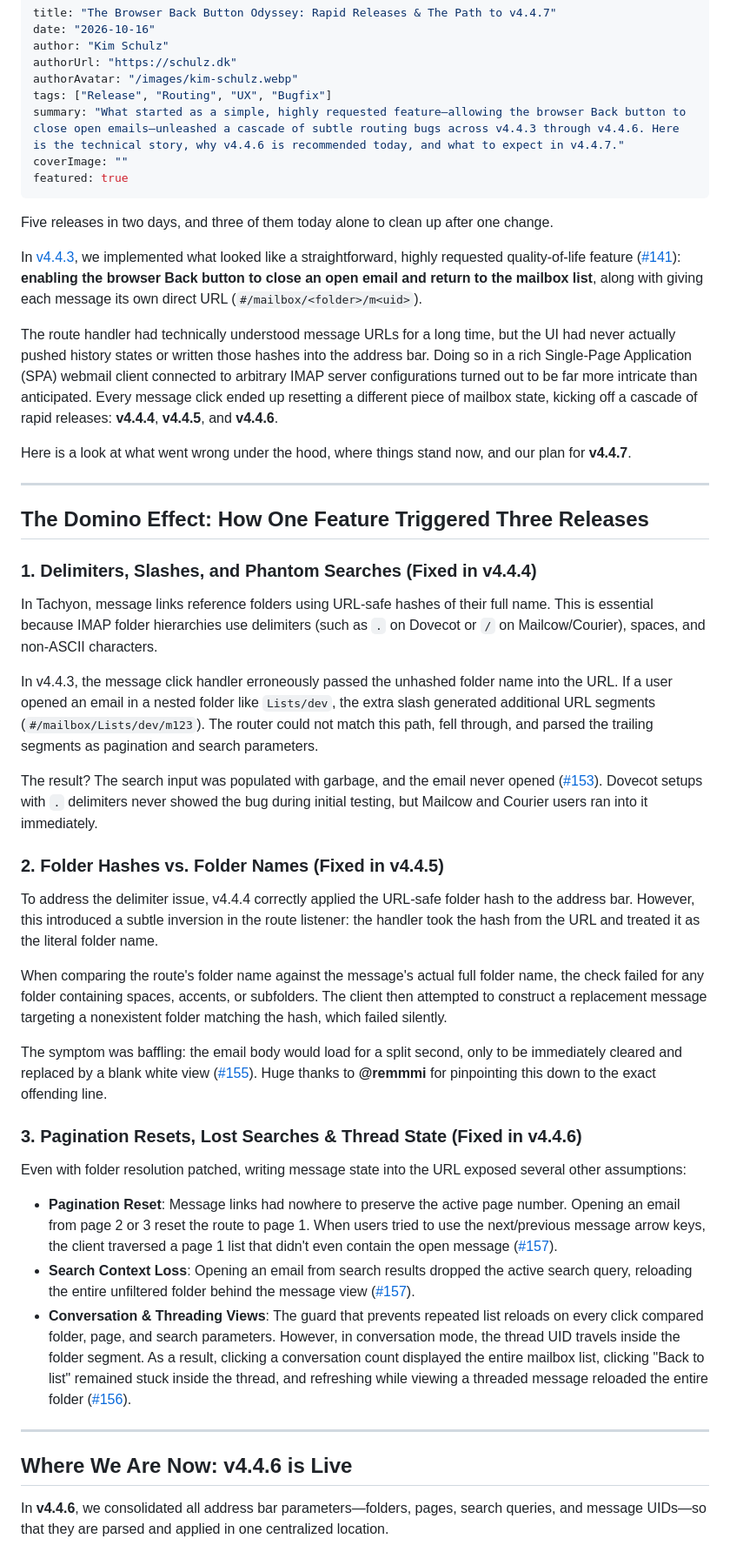
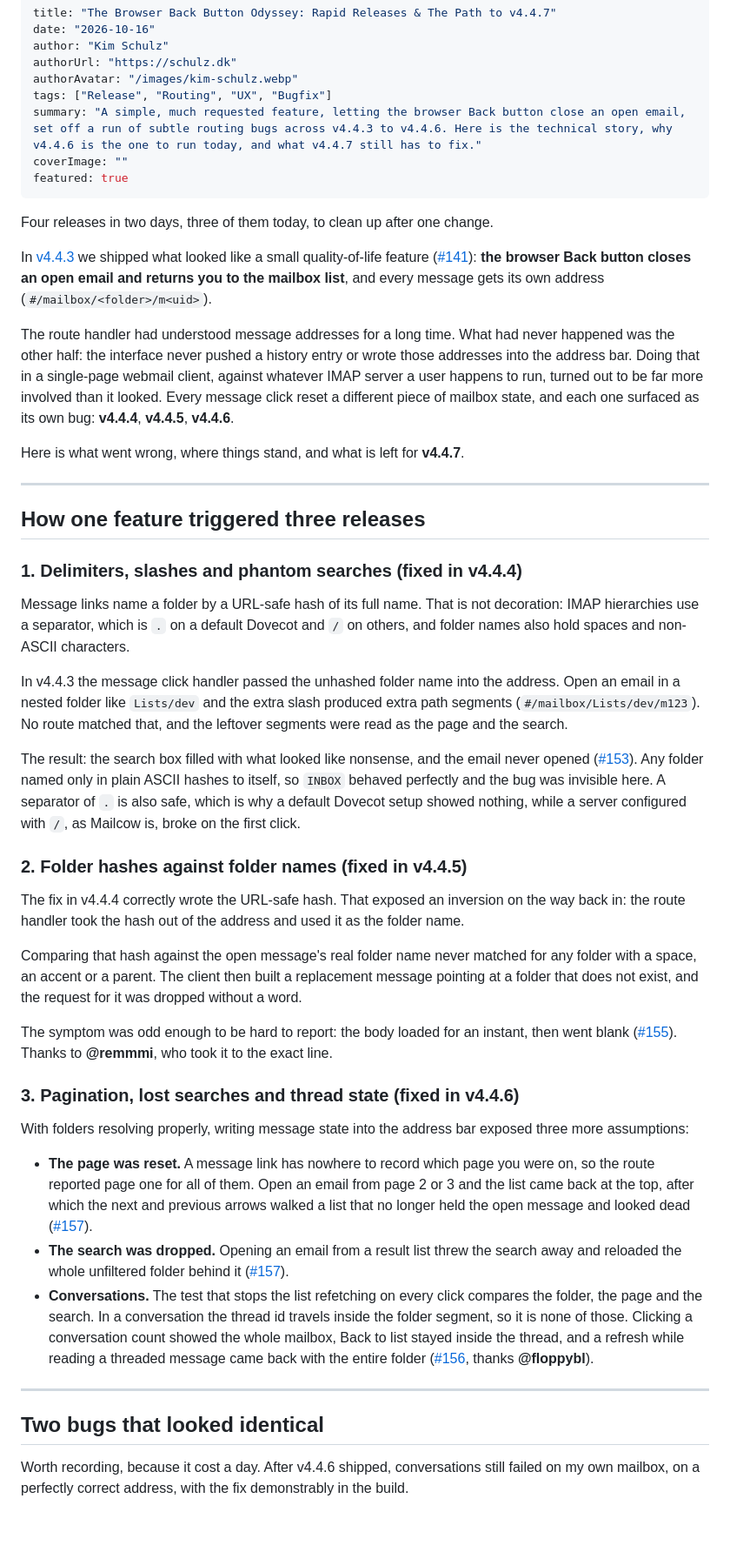
Before and after one commit to kimusan/tachyon-web, a Markdown page: content/news/2026-10-16-the-browser-back-button-odyssey.md, the part around one of its changes. Shown at 87% size. Drawn GitHub-style; blank space fills up the shorter version.

Commit message:
Revise content for clarity and fix grammatical issues
Updated the summary and various sections for clarity and conciseness. Adjusted formatting and fixed minor grammatical issues throughout the document.

```diff
--- a/content/news/2026-10-16-the-browser-back-button-odyssey.md
+++ b/content/news/2026-10-16-the-browser-back-button-odyssey.md
@@ -5,50 +5,50 @@ author: "Kim Schulz"
 authorUrl: "https://schulz.dk"
 authorAvatar: "/images/kim-schulz.webp"
 tags: ["Release", "Routing", "UX", "Bugfix"]
-summary: "What started as a simple, highly requested feature—allowing the browser Back button to close open emails—unleashed a cascade of subtle routing bugs across v4.4.3 through v4.4.6. Here is the technical story, why v4.4.6 is recommended today, and what to expect in v4.4.7."
+summary: "A simple, much requested feature, letting the browser Back button close an open email, set off a run of subtle routing bugs across v4.4.3 to v4.4.6. Here is the technical story, why v4.4.6 is the one to run today, and what v4.4.7 still has to fix."
 coverImage: ""
 featured: true
 ---
 
-Five releases in two days, and three of them today alone to clean up after one change.
+Four releases in two days, three of them today, to clean up after one change.
 
-In [v4.4.3](https://github.com/kimusan/Tachyon/releases/tag/v4.4.3), we implemented what looked like a straightforward, highly requested quality-of-life feature ([#141](https://github.com/kimusan/Tachyon/issues/141)): **enabling the browser Back button to close an open email and return to the mailbox list**, along with giving each message its own direct URL (`#/mailbox/<folder>/m<uid>`).
+In [v4.4.3](https://github.com/kimusan/Tachyon/releases/tag/v4.4.3) we shipped what looked like a small quality-of-life feature ([#141](https://github.com/kimusan/Tachyon/issues/141)): **the browser Back button closes an open email and returns you to the mailbox list**, and every message gets its own address (`#/mailbox/<folder>/m<uid>`).
 
-The route handler had technically understood message URLs for a long time, but the UI had never actually pushed history states or written those hashes into the address bar. Doing so in a rich Single-Page Application (SPA) webmail client connected to arbitrary IMAP server configurations turned out to be far more intricate than anticipated. Every message click ended up resetting a different piece of mailbox state, kicking off a cascade of rapid releases: **v4.4.4**, **v4.4.5**, and **v4.4.6**.
+The route handler had understood message addresses for a long time. What had never happened was the other half: the interface never pushed a history entry or wrote those addresses into the address bar. Doing that in a single-page webmail client, against whatever IMAP server a user happens to run, turned out to be far more involved than it looked. Every message click reset a different piece of mailbox state, and each one surfaced as its own bug: **v4.4.4**, **v4.4.5**, **v4.4.6**.
 
-Here is a look at what went wrong under the hood, where things stand now, and our plan for **v4.4.7**.
+Here is what went wrong, where things stand, and what is left for **v4.4.7**.
 
 ---
 
-## The Domino Effect: How One Feature Triggered Three Releases
+## How one feature triggered three releases
 
-### 1. Delimiters, Slashes, and Phantom Searches (Fixed in v4.4.4)
+### 1. Delimiters, slashes and phantom searches (fixed in v4.4.4)
 
-In Tachyon, message links reference folders using URL-safe hashes of their full name. This is essential because IMAP folder hierarchies use delimiters (such as `.` on Dovecot or `/` on Mailcow/Courier), spaces, and non-ASCII characters.
+Message links name a folder by a URL-safe hash of its full name. That is not decoration: IMAP hierarchies use a separator, which is `.` on a default Dovecot and `/` on others, and folder names also hold spaces and non-ASCII characters.
 
-In v4.4.3, the message click handler erroneously passed the unhashed folder name into the URL. If a user opened an email in a nested folder like `Lists/dev`, the extra slash generated additional URL segments (`#/mailbox/Lists/dev/m123`). The router could not match this path, fell through, and parsed the trailing segments as pagination and search parameters.
+In v4.4.3 the message click handler passed the unhashed folder name into the address. Open an email in a nested folder like `Lists/dev` and the extra slash produced extra path segments (`#/mailbox/Lists/dev/m123`). No route matched that, and the leftover segments were read as the page and the search.
 
-The result? The search input was populated with garbage, and the email never opened ([#153](https://github.com/kimusan/Tachyon/issues/153)). Dovecot setups with `.` delimiters never showed the bug during initial testing, but Mailcow and Courier users ran into it immediately.
+The result: the search box filled with what looked like nonsense, and the email never opened ([#153](https://github.com/kimusan/Tachyon/issues/153)). Any folder named only in plain ASCII hashes to itself, so `INBOX` behaved perfectly and the bug was invisible here. A separator of `.` is also safe, which is why a default Dovecot setup showed nothing, while a server configured with `/`, as Mailcow is, broke on the first click.
 
-### 2. Folder Hashes vs. Folder Names (Fixed in v4.4.5)
+### 2. Folder hashes against folder names (fixed in v4.4.5)
 
-To address the delimiter issue, v4.4.4 correctly applied the URL-safe folder hash to the address bar. However, this introduced a subtle inversion in the route listener: the handler took the hash from the URL and treated it as the literal folder name.
+The fix in v4.4.4 correctly wrote the URL-safe hash. That exposed an inversion on the way back in: the route handler took the hash out of the address and used it as the folder name.
 
-When comparing the route's folder name against the message's actual full folder name, the check failed for any folder containing spaces, accents, or subfolders. The client then attempted to construct a replacement message targeting a nonexistent folder matching the hash, which failed silently.
+Comparing that hash against the open message's real folder name never matched for any folder with a space, an accent or a parent. The client then built a replacement message pointing at a folder that does not exist, and the request for it was dropped without a word.
 
-The symptom was baffling: the email body would load for a split second, only to be immediately cleared and replaced by a blank white view ([#155](https://github.com/kimusan/Tachyon/issues/155)). Huge thanks to **@remmmi** for pinpointing this down to the exact offending line.
+The symptom was odd enough to be hard to report: the body loaded for an instant, then went blank ([#155](https://github.com/kimusan/Tachyon/issues/155)). Thanks to **@remmmi**, who took it to the exact line.
 
-### 3. Pagination Resets, Lost Searches & Thread State (Fixed in v4.4.6)
+### 3. Pagination, lost searches and thread state (fixed in v4.4.6)
 
-Even with folder resolution patched, writing message state into the URL exposed several other assumptions:
+With folders resolving properly, writing message state into the address bar exposed three more assumptions:
 
-* **Pagination Reset**: Message links had nowhere to preserve the active page number. Opening an email from page 2 or 3 reset the route to page 1. When users tried to use the next/previous message arrow keys, the client traversed a page 1 list that didn't even contain the open message ([#157](https://github.com/kimusan/Tachyon/issues/157)).
-* **Search Context Loss**: Opening an email from search results dropped the active search query, reloading the entire unfiltered folder behind the message view ([#157](https://github.com/kimusan/Tachyon/issues/157)).
-* **Conversation & Threading Views**: The guard that prevents repeated list reloads on every click compared folder, page, and search parameters. However, in conversation mode, the thread UID travels inside the folder segment. As a result, clicking a conversation count displayed the entire mailbox list, clicking "Back to list" remained stuck inside the thread, and refreshing while viewing a threaded message reloaded the entire folder ([#156](https://github.com/kimusan/Tachyon/issues/156)).
+* **The page was reset.** A message link has nowhere to record which page you were on, so the route reported page one for all of them. Open an email from page 2 or 3 and the list came back at the top, after which the next and previous arrows walked a list that no longer held the open message and looked dead ([#157](https://github.com/kimusan/Tachyon/issues/157)).
+* **The search was dropped.** Opening an email from a result list threw the search away and reloaded the whole unfiltered folder behind it ([#157](https://github.com/kimusan/Tachyon/issues/157)).
+* **Conversations.** The test that stops the list refetching on every click compares the folder, the page and the search. In a conversation the thread id travels inside the folder segment, so it is none of those. Clicking a conversation count showed the whole mailbox, Back to list stayed inside the thread, and a refresh while reading a threaded message came back with the entire folder ([#156](https://github.com/kimusan/Tachyon/issues/156), thanks **@floppybl**).
 
 ---
 
-## Where We Are Now: v4.4.6 is Live
+## Two bugs that looked identical
 
-In **v4.4.6**, we consolidated all address bar parameters—folders, pages, search queries, and message UIDs—so that they are parsed and applied in one centralized location.
+Worth recording, because it cost a day. After v4.4.6 shipped, conversations still failed on my own mailbox, on a perfectly correct address, with the fix demonstrably in the build.
 
```
Also changed, not shown: other parts of content/news/2026-10-16-the-browser-back-button-odyssey.md (+24 -6 lines).
